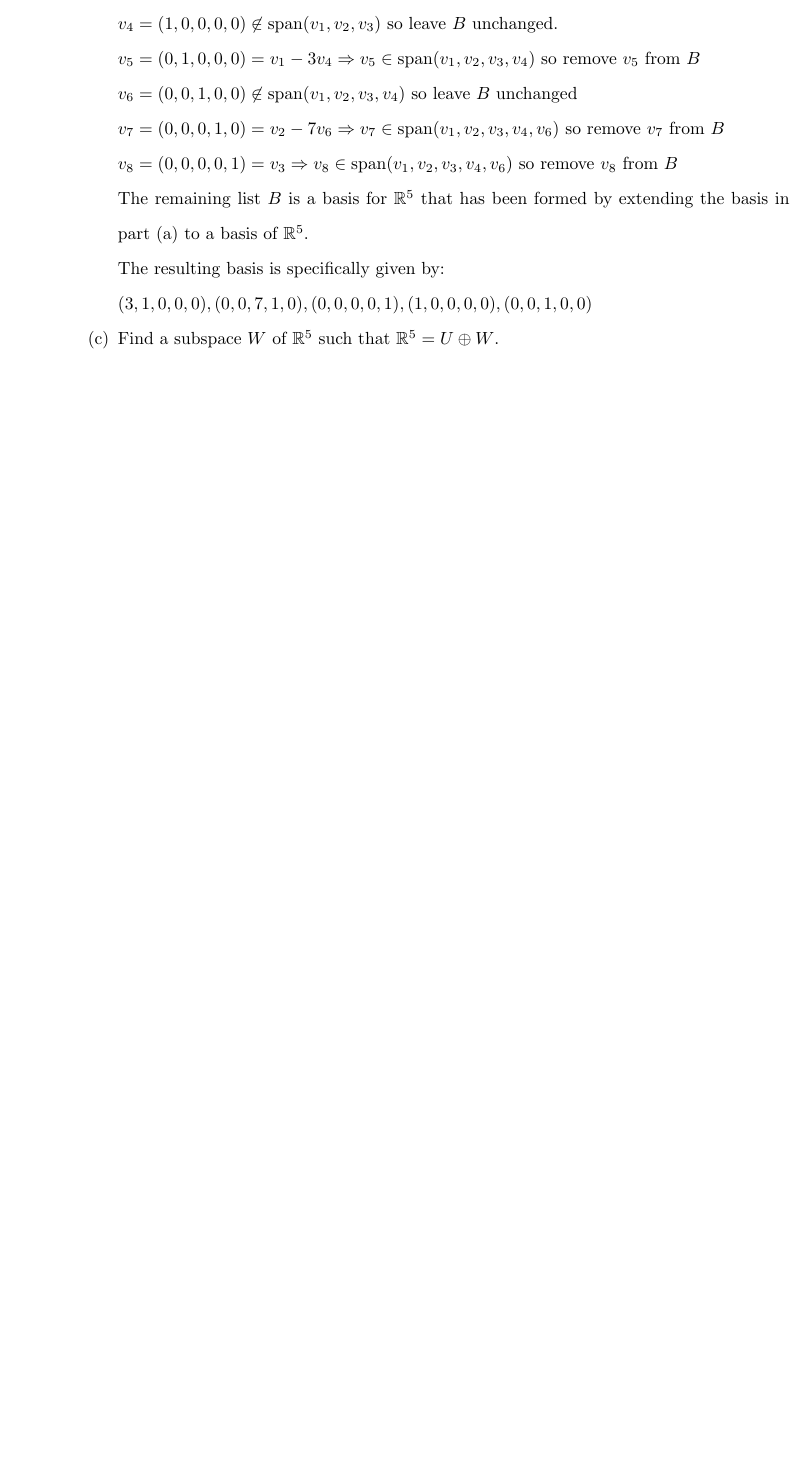
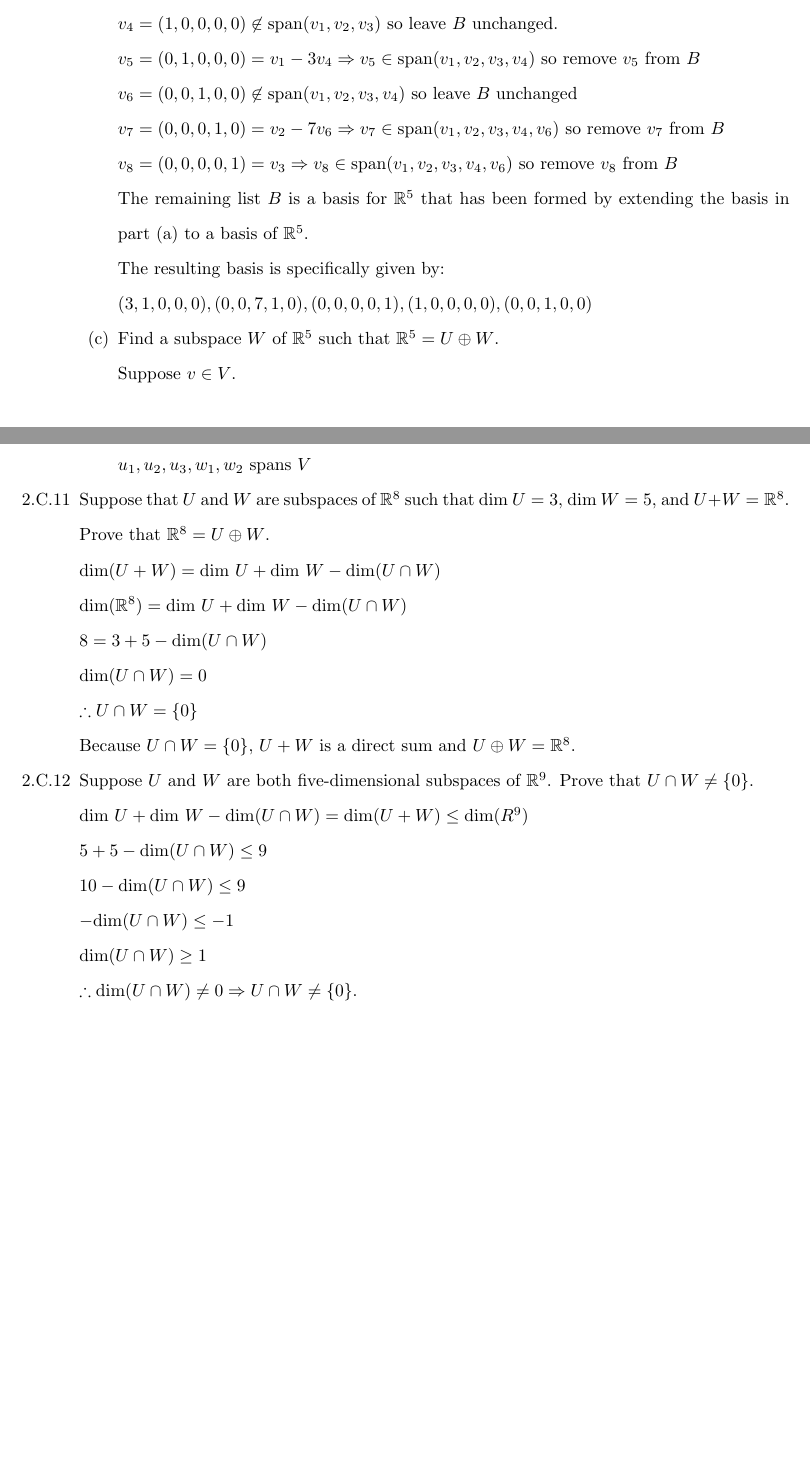
Before and after one commit to osowatzke/ECE501B_HW, a LaTeX problem sheet (2/Homework2_Sowatzke.tex): part of page 2 of 2 before the commit and two parts of pages 2 and 3 of 3 after it, the two joined at a grey line, cut so that both start at the same text, the shorter picture padded with empty space. Compiled offline with pdfLaTeX.

Commit message:
Made progress towards last two problems

```diff
--- a/2/Homework2_Sowatzke.tex
+++ b/2/Homework2_Sowatzke.tex
@@ -110,7 +110,38 @@
 
 				\item[(c)] Find a subspace $W$ of $\mathbb{R}^5$ such that $\mathbb{R}^5 = U \oplus W$.
 
+				Suppose $v \in V$.
+
+				$u_1, u_2, u_3, w_1, w_2$ spans $V$
 			\end{enumerate}
+
+		\item[2.C.11] Suppose that $U$ and $W$ are subspaces of $\mathbb{R}^8$ such that $\text{dim}\ U = 3$, $\text{dim}\ W = 5$, and $U + W = \mathbb{R}^8$. Prove that $\mathbb{R}^8 = U \oplus W$.
+
+		$\text{dim}(U + W) = \text{dim}\ U + \text{dim}\ W - \text{dim}(U \cap W)$
+
+		$\text{dim}(\mathbb{R}^8) = \text{dim}\ U + \text{dim}\ W - \text{dim}(U \cap W)$
+
+		$8 = 3 + 5 - \text{dim}(U \cap W)$
+
+		$\text{dim}(U \cap W) = 0$
+
+		$\therefore U \cap W = \{0\}$
+
+		Because $U \cap W = \{0\}$, $U + W$ is a direct sum and $U \oplus W = \mathbb{R}^8$.
+
+		\item[2.C.12] Suppose $U$ and $W$ are both five-dimensional subspaces of $\mathbb{R}^9$. Prove that $U \cap W \neq \{0\}$.
+
+		$\text{dim}\ U + \text{dim}\ W - \text{dim}(U \cap W) = \text{dim}(U + W) \leq \text{dim}(R^9)$
+
+		$5 + 5 - \text{dim}(U \cap W) \leq 9$
+
+		$10 - \text{dim}(U \cap W) \leq 9$
+
+		$-\text{dim}(U \cap W) \leq -1$
+
+		$\text{dim}(U \cap W) \geq 1$
+
+		$\therefore \text{dim}(U \cap W) \neq 0 \Rightarrow U \cap W \neq \{0\}$.
 	\end{enumerate}
 
 \end{document}
```
